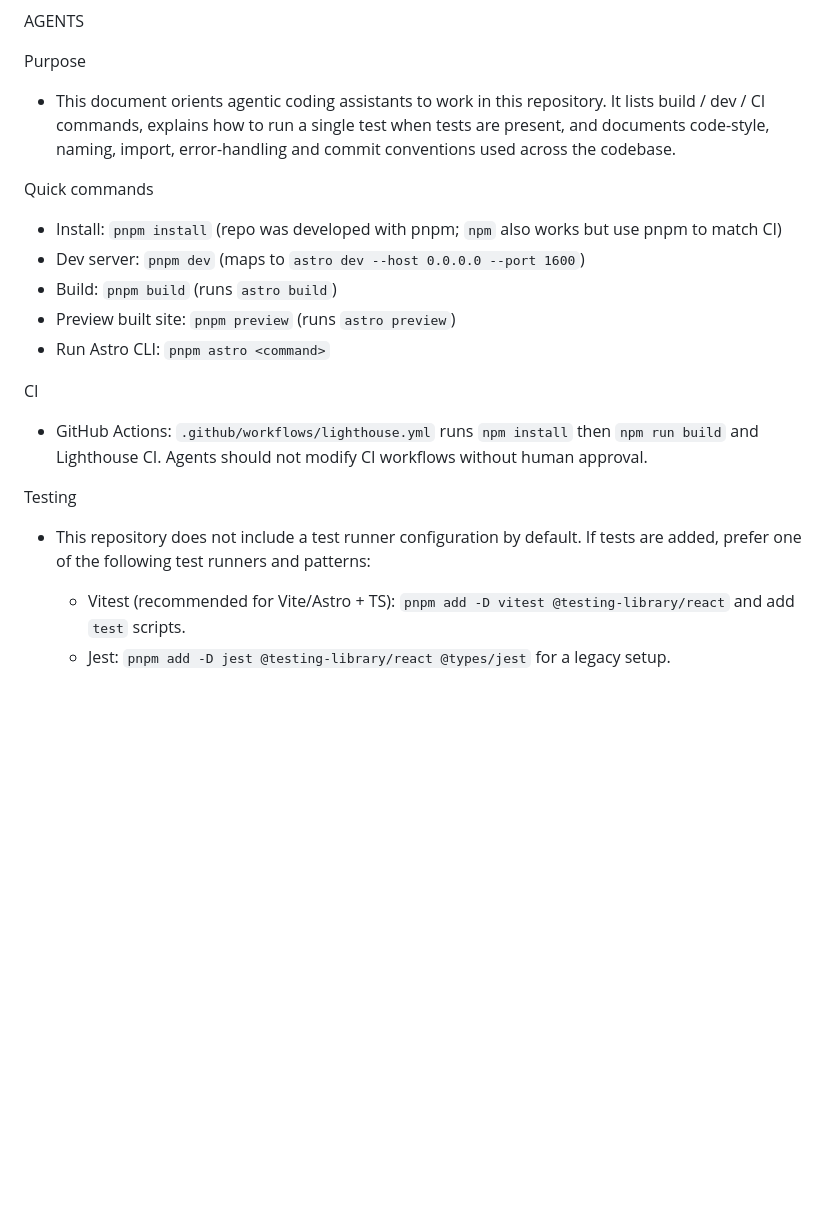
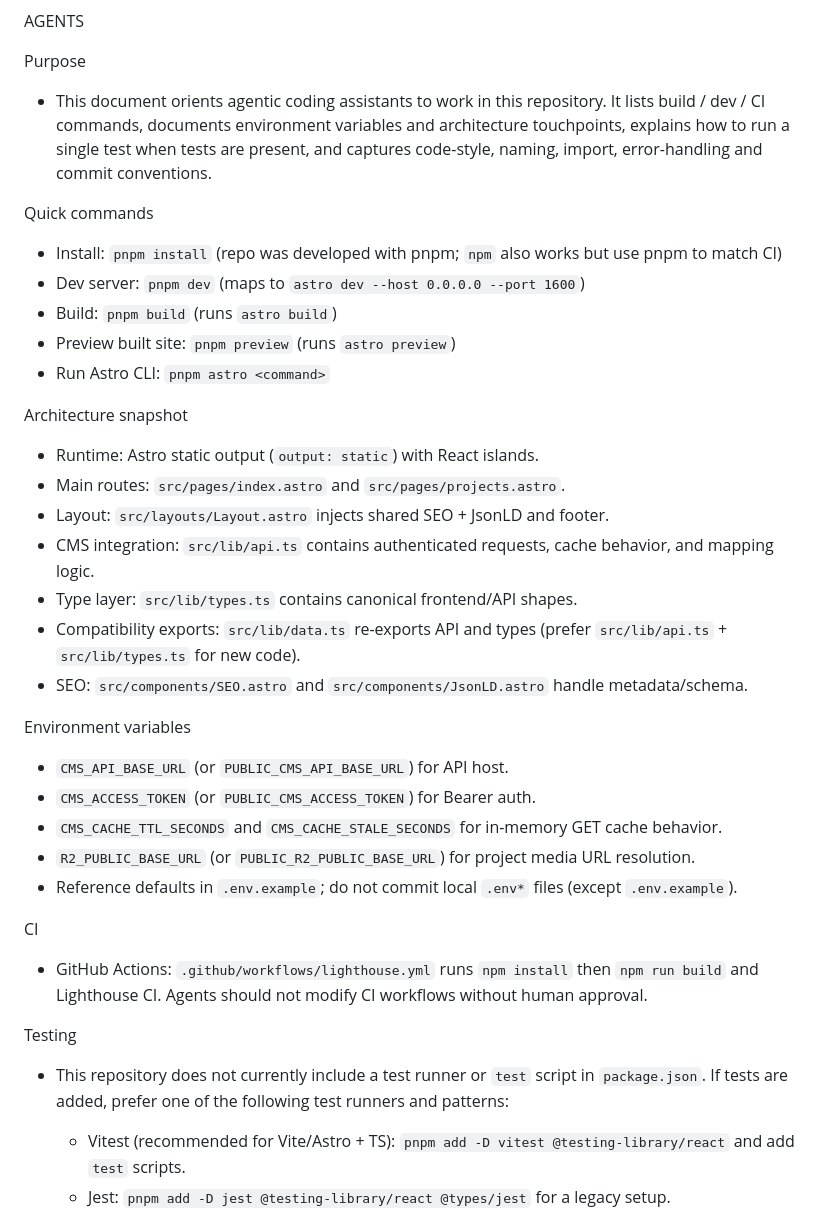
Before and after one commit to bouajilaProg/portfolio, a Markdown page: AGENTS.md, the part around the change. Rendered like a GitHub page; blank space fills up the shorter version.

Commit message:
docs: refresh README and AGENTS guidance

```diff
--- a/AGENTS.md
+++ b/AGENTS.md
@@ -1,7 +1,7 @@
 AGENTS
 
 Purpose
-- This document orients agentic coding assistants to work in this repository. It lists build / dev / CI commands, explains how to run a single test when tests are present, and documents code-style, naming, import, error-handling and commit conventions used across the codebase.
+- This document orients agentic coding assistants to work in this repository. It lists build / dev / CI commands, documents environment variables and architecture touchpoints, explains how to run a single test when tests are present, and captures code-style, naming, import, error-handling and commit conventions.
 
 Quick commands
 - Install: `pnpm install` (repo was developed with pnpm; `npm` also works but use pnpm to match CI)
@@ -10,11 +10,27 @@ Quick commands
 - Preview built site: `pnpm preview` (runs `astro preview`)
 - Run Astro CLI: `pnpm astro <command>`
 
+Architecture snapshot
+- Runtime: Astro static output (`output: static`) with React islands.
+- Main routes: `src/pages/index.astro` and `src/pages/projects.astro`.
+- Layout: `src/layouts/Layout.astro` injects shared SEO + JsonLD and footer.
+- CMS integration: `src/lib/api.ts` contains authenticated requests, cache behavior, and mapping logic.
+- Type layer: `src/lib/types.ts` contains canonical frontend/API shapes.
+- Compatibility exports: `src/lib/data.ts` re-exports API and types (prefer `src/lib/api.ts` + `src/lib/types.ts` for new code).
+- SEO: `src/components/SEO.astro` and `src/components/JsonLD.astro` handle metadata/schema.
+
+Environment variables
+- `CMS_API_BASE_URL` (or `PUBLIC_CMS_API_BASE_URL`) for API host.
+- `CMS_ACCESS_TOKEN` (or `PUBLIC_CMS_ACCESS_TOKEN`) for Bearer auth.
+- `CMS_CACHE_TTL_SECONDS` and `CMS_CACHE_STALE_SECONDS` for in-memory GET cache behavior.
+- `R2_PUBLIC_BASE_URL` (or `PUBLIC_R2_PUBLIC_BASE_URL`) for project media URL resolution.
+- Reference defaults in `.env.example`; do not commit local `.env*` files (except `.env.example`).
+
 CI
 - GitHub Actions: `.github/workflows/lighthouse.yml` runs `npm install` then `npm run build` and Lighthouse CI. Agents should not modify CI workflows without human approval.
 
 Testing
-- This repository does not include a test runner configuration by default. If tests are added, prefer one of the following test runners and patterns:
+- This repository does not currently include a test runner or `test` script in `package.json`. If tests are added, prefer one of the following test runners and patterns:
   - Vitest (recommended for Vite/Astro + TS): `pnpm add -D vitest @testing-library/react` and add `test` scripts.
   - Jest: `pnpm add -D jest @testing-library/react @types/jest` for a legacy setup.
 
```
Also changed, not shown: 1 other file.
